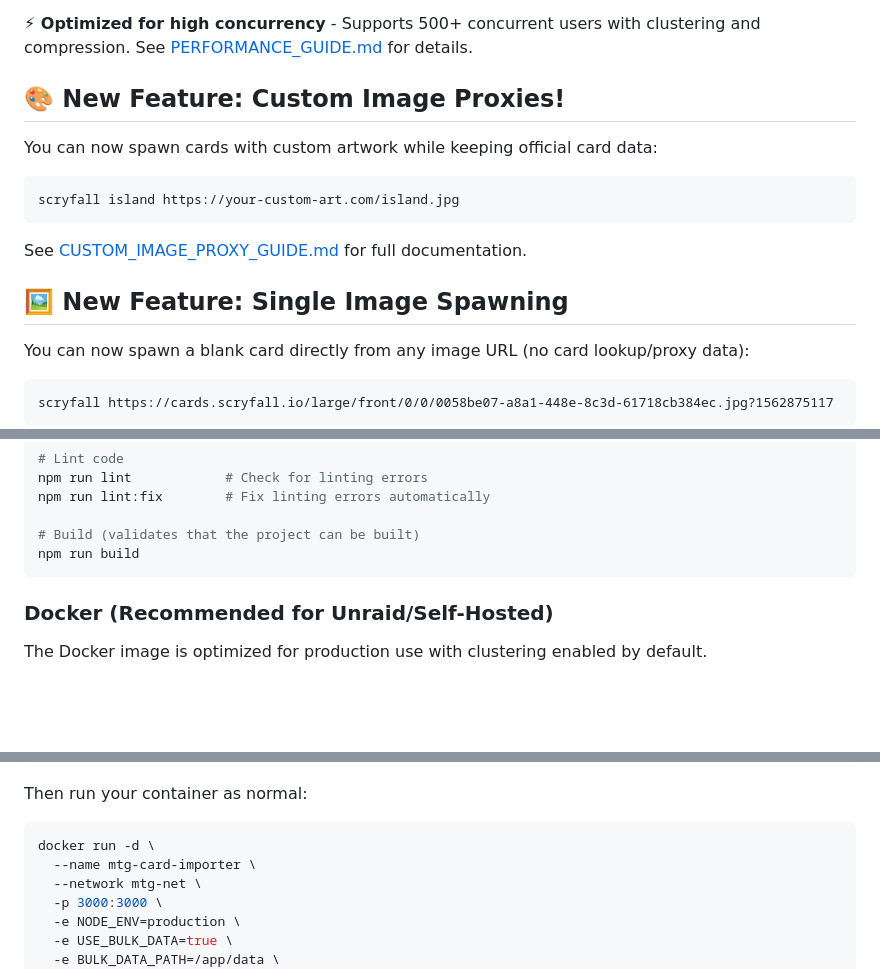
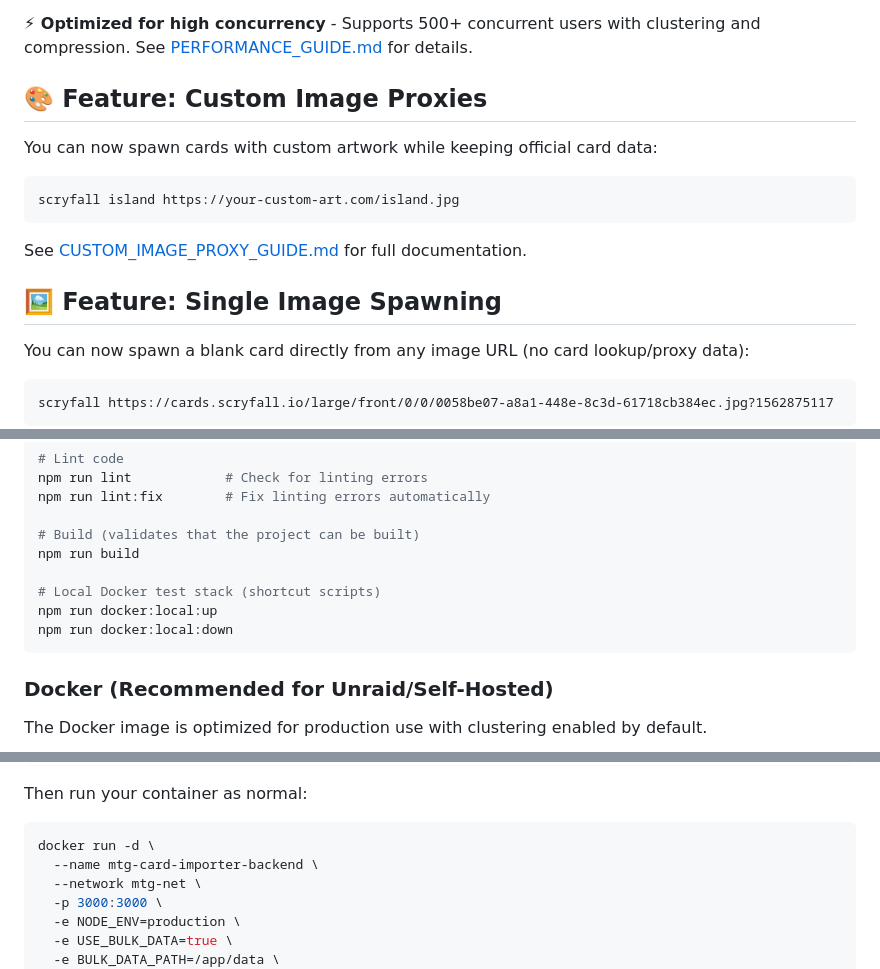
Before and after one commit to zkzeroxvirus/mtg-card-importer-backend, a Markdown page: README.md, 3 parts joined by grey strips. GitHub-like rendering; blank space fills up the shorter version.

Commit message:
docs: refresh README wording and command consistency

````diff
--- a/README.md
+++ b/README.md
@@ -6,7 +6,7 @@ A Node.js backend that proxies the Scryfall API to provide Magic: The Gathering
 
 **⚡ Optimized for high concurrency** - Supports 500+ concurrent users with clustering and compression. See [PERFORMANCE_GUIDE.md](PERFORMANCE_GUIDE.md) for details.
 
-## 🎨 New Feature: Custom Image Proxies!
+## 🎨 Feature: Custom Image Proxies
 
 You can now spawn cards with custom artwork while keeping official card data:
 
@@ -16,7 +16,7 @@ scryfall island https://your-custom-art.com/island.jpg
 
 See [CUSTOM_IMAGE_PROXY_GUIDE.md](CUSTOM_IMAGE_PROXY_GUIDE.md) for full documentation.
 
-## 🖼️ New Feature: Single Image Spawning
+## 🖼️ Feature: Single Image Spawning
 
 You can now spawn a blank card directly from any image URL (no card lookup/proxy data):
 
@@ -92,6 +92,10 @@ npm run lint:fix        # Fix linting errors automatically
 
 # Build (validates that the project can be built)
 npm run build
+
+# Local Docker test stack (shortcut scripts)
+npm run docker:local:up
+npm run docker:local:down
 ```
 
 ### Docker (Recommended for Unraid/Self-Hosted)
@@ -410,7 +414,7 @@ docker build --no-cache -t mtg-card-importer-backend .
 Then run your container as normal:
 ```bash
 docker run -d \
-  --name mtg-card-importer \
+  --name mtg-card-importer-backend \
   --network mtg-net \
   -p 3000:3000 \
   -e NODE_ENV=production \
````
Also changed, not shown: other parts of README.md (+1 -1 lines).
